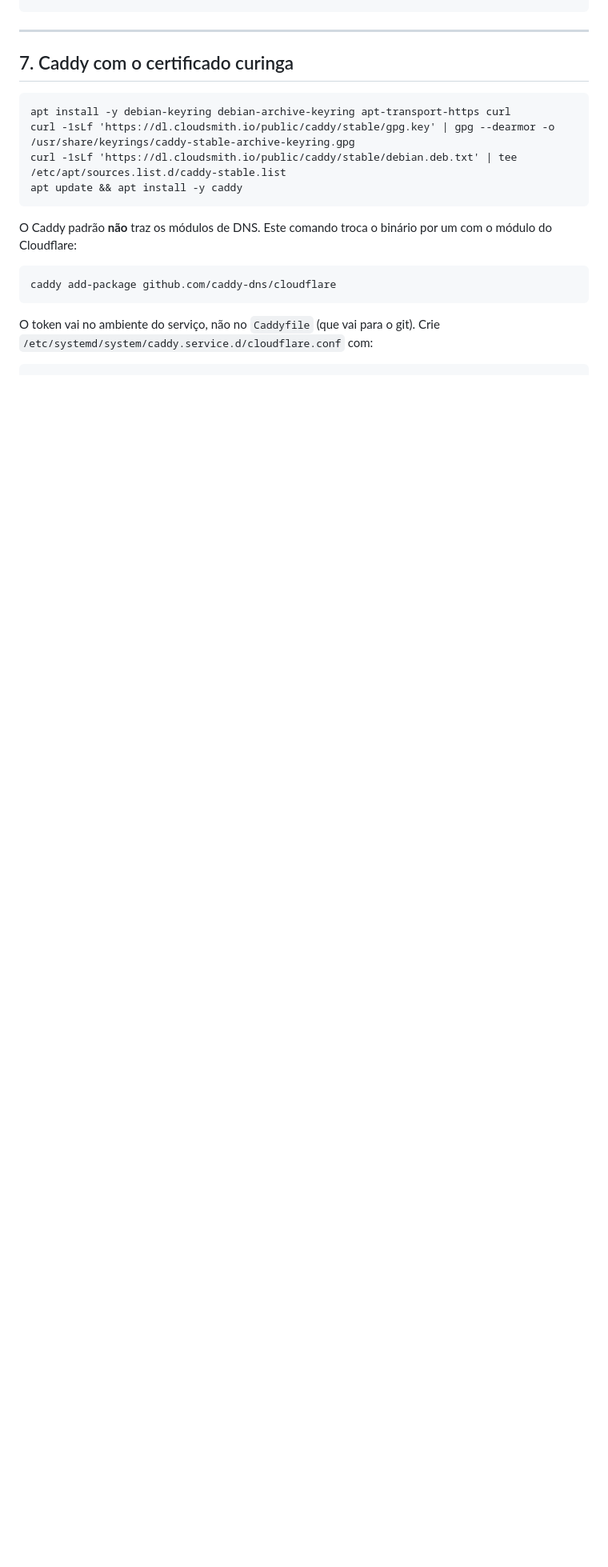
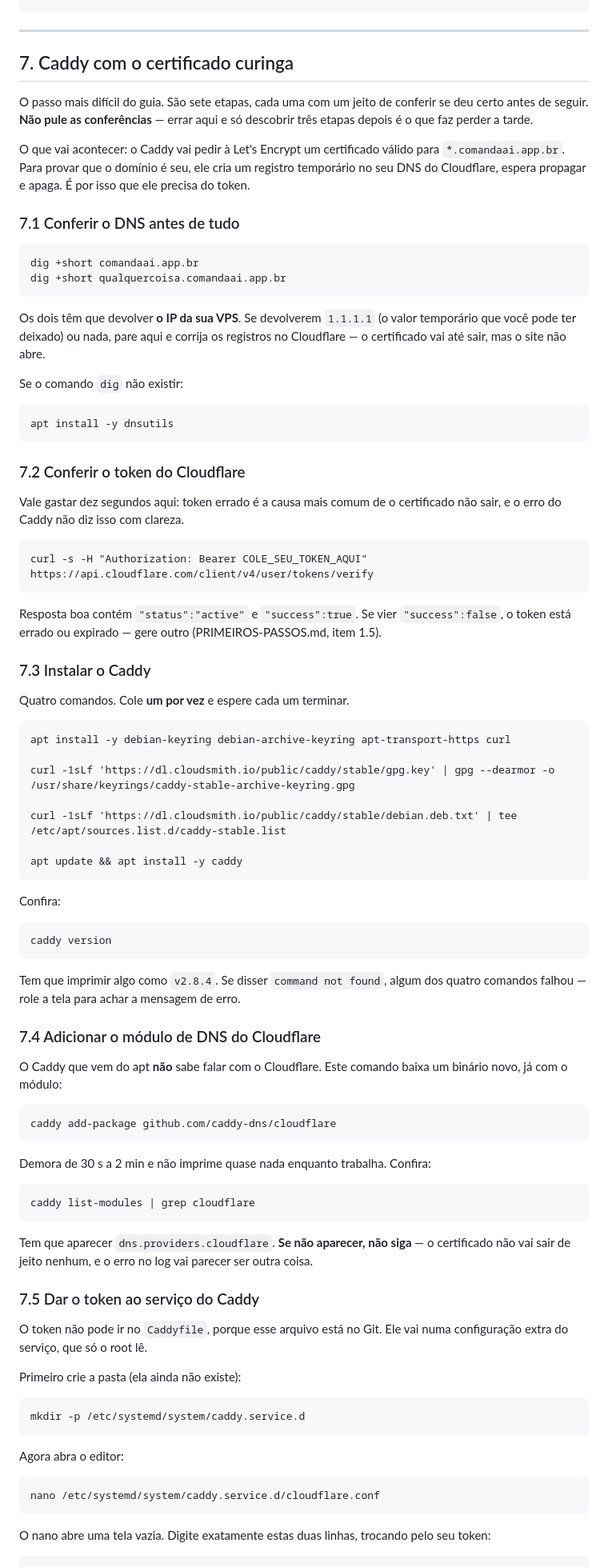
Before and after one commit to MuriloBorba94/Comandaai, a Markdown page: deploy/README.md, the part around one of its changes. Shown at 80% size. Rendered like a GitHub page; blank space fills up the shorter version.

```diff
--- a/deploy/README.md
+++ b/deploy/README.md
@@ -217,17 +217,87 @@ Teste local, antes de existir HTTPS. Tem que devolver o HTML da página inicial:
 
 ## 7. Caddy com o certificado curinga
 
+O passo mais difícil do guia. São sete etapas, cada uma com um jeito de conferir
+se deu certo antes de seguir. **Não pule as conferências** — errar aqui e só
+descobrir três etapas depois é o que faz perder a tarde.
+
+O que vai acontecer: o Caddy vai pedir à Let's Encrypt um certificado válido para
+`*.comandaai.app.br`. Para provar que o domínio é seu, ele cria um registro
+temporário no seu DNS do Cloudflare, espera propagar e apaga. É por isso que ele
+precisa do token.
+
+### 7.1 Conferir o DNS antes de tudo
+
+    dig +short comandaai.app.br
+    dig +short qualquercoisa.comandaai.app.br
+
+Os dois têm que devolver **o IP da sua VPS**. Se devolverem `1.1.1.1` (o valor
+temporário que você pode ter deixado) ou nada, pare aqui e corrija os registros
+no Cloudflare — o certificado vai até sair, mas o site não abre.
+
+Se o comando `dig` não existir:
+
+    apt install -y dnsutils
+
+### 7.2 Conferir o token do Cloudflare
+
+Vale gastar dez segundos aqui: token errado é a causa mais comum de o certificado
+não sair, e o erro do Caddy não diz isso com clareza.
+
+    curl -s -H "Authorization: Bearer COLE_SEU_TOKEN_AQUI" https://api.cloudflare.com/client/v4/user/tokens/verify
+
+Resposta boa contém `"status":"active"` e `"success":true`. Se vier
+`"success":false`, o token está errado ou expirado — gere outro
+(PRIMEIROS-PASSOS.md, item 1.5).
+
+### 7.3 Instalar o Caddy
+
+Quatro comandos. Cole **um por vez** e espere cada um terminar.
+
     apt install -y debian-keyring debian-archive-keyring apt-transport-https curl
+
     curl -1sLf 'https://dl.cloudsmith.io/public/caddy/stable/gpg.key' | gpg --dearmor -o /usr/share/keyrings/caddy-stable-archive-keyring.gpg
+
     curl -1sLf 'https://dl.cloudsmith.io/public/caddy/stable/debian.deb.txt' | tee /etc/apt/sources.list.d/caddy-stable.list
+
     apt update && apt install -y caddy
 
-O Caddy padrão **não** traz os módulos de DNS. Este comando troca o binário por
-um com o módulo do Cloudflare:
+Confira:
+
+    caddy version
+
+Tem que imprimir algo como `v2.8.4`. Se disser `command not found`, algum dos
+quatro comandos falhou — role a tela para achar a mensagem de erro.
+
+### 7.4 Adicionar o módulo de DNS do Cloudflare
+
+O Caddy que vem do apt **não** sabe falar com o Cloudflare. Este comando baixa um
+binário novo, já com o módulo:
 
     caddy add-package github.com/caddy-dns/cloudflare
 
-O token vai no ambiente do serviço, não no `Caddyfile` (que vai para o git).
-Crie `/etc/systemd/system/caddy.service.d/cloudflare.conf` com:
+Demora de 30 s a 2 min e não imprime quase nada enquanto trabalha. Confira:
+
+    caddy list-modules | grep cloudflare
+
+Tem que aparecer `dns.providers.cloudflare`. **Se não aparecer, não siga** — o
+certificado não vai sair de jeito nenhum, e o erro no log vai parecer ser outra
+coisa.
+
+### 7.5 Dar o token ao serviço do Caddy
+
+O token não pode ir no `Caddyfile`, porque esse arquivo está no Git. Ele vai numa
+configuração extra do serviço, que só o root lê.
+
+Primeiro crie a pasta (ela ainda não existe):
+
+    mkdir -p /etc/systemd/system/caddy.service.d
+
+Agora abra o editor:
+
+    nano /etc/systemd/system/caddy.service.d/cloudflare.conf
+
+O nano abre uma tela vazia. Digite exatamente estas duas linhas, trocando pelo seu
+token:
 
     [Service]
```
Also changed, not shown: other parts of deploy/README.md (+50 -7 lines).
